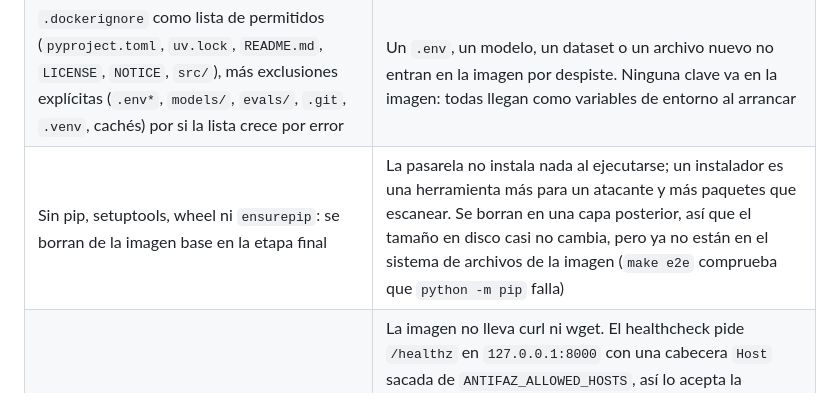
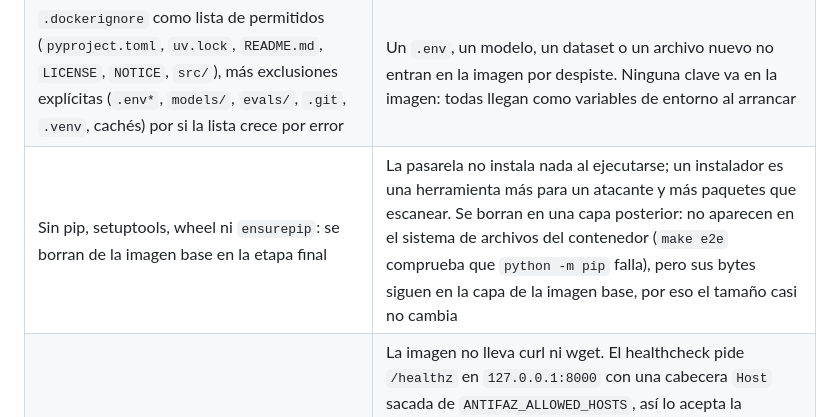
Before and after one commit to miquel-moreno/antifaz, a Markdown page: docs/TECNICO.md, the part around the change. Rendered like a GitHub page.

Commit message:
docs: say pip's bytes stay in the base layer
Co-Authored-By: Claude Opus 5.5 <noreply@anthropic.com>

```diff
--- a/docs/TECNICO.md
+++ b/docs/TECNICO.md
@@ -40,7 +40,7 @@ Comprobado el 2026-10-01 desde un clon limpio (Docker 29.8, Compose 5.5). Con lo
 | Usuario fijo sin privilegios `10001:10001`, sin home ni shell de login | Si alguien consigue ejecutar código dentro, no es root. El UID fijo permite usarlo en `securityContext` de Kubernetes |
 | El virtualenv es de root y no se puede escribir; bytecode compilado al construir y `PYTHONDONTWRITEBYTECODE=1` | Nada se escribe en tiempo de ejecución: la imagen funciona con el sistema de archivos de solo lectura |
 | `.dockerignore` como lista de permitidos (`pyproject.toml`, `uv.lock`, `README.md`, `LICENSE`, `NOTICE`, `src/`), más exclusiones explícitas (`.env*`, `models/`, `evals/`, `.git`, `.venv`, cachés) por si la lista crece por error | Un `.env`, un modelo, un dataset o un archivo nuevo no entran en la imagen por despiste. Ninguna clave va en la imagen: todas llegan como variables de entorno al arrancar |
-| Sin pip, setuptools, wheel ni `ensurepip`: se borran de la imagen base en la etapa final | La pasarela no instala nada al ejecutarse; un instalador es una herramienta más para un atacante y más paquetes que escanear. Se borran en una capa posterior, así que el tamaño en disco casi no cambia, pero ya no están en el sistema de archivos de la imagen (`make e2e` comprueba que `python -m pip` falla) |
+| Sin pip, setuptools, wheel ni `ensurepip`: se borran de la imagen base en la etapa final | La pasarela no instala nada al ejecutarse; un instalador es una herramienta más para un atacante y más paquetes que escanear. Se borran en una capa posterior: no aparecen en el sistema de archivos del contenedor (`make e2e` comprueba que `python -m pip` falla), pero sus bytes siguen en la capa de la imagen base, por eso el tamaño casi no cambia |
 | `HEALTHCHECK` con `python -m antifaz.healthcheck` (sin curl) | La imagen no lleva curl ni wget. El healthcheck pide `/healthz` en `127.0.0.1:8000` con una cabecera `Host` sacada de `ANTIFAZ_ALLOWED_HOSTS`, así lo acepta la comprobación de host sea cual sea la configuración. No usa nunca un proxy aunque haya `HTTP_PROXY`/`HTTPS_PROXY` en el entorno. Cada comprobación (cada 30 s) deja una línea `INFO` de la petición a `/healthz` en el log de Antifaz: es ruido esperado y no lleva datos |
 | `uvicorn --factory antifaz.api.app:create_app --no-access-log --no-proxy-headers --no-server-header` | La app se construye al arrancar, así una configuración insegura impide arrancar. Sin log de acceso de uvicorn (Antifaz tiene el suyo, sin datos). `X-Forwarded-*` se ignoran: ver "Proxy inverso" |
 
```
